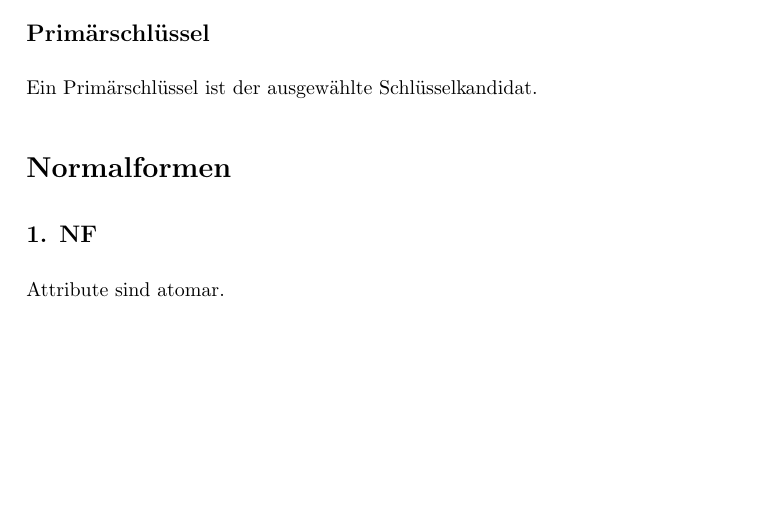
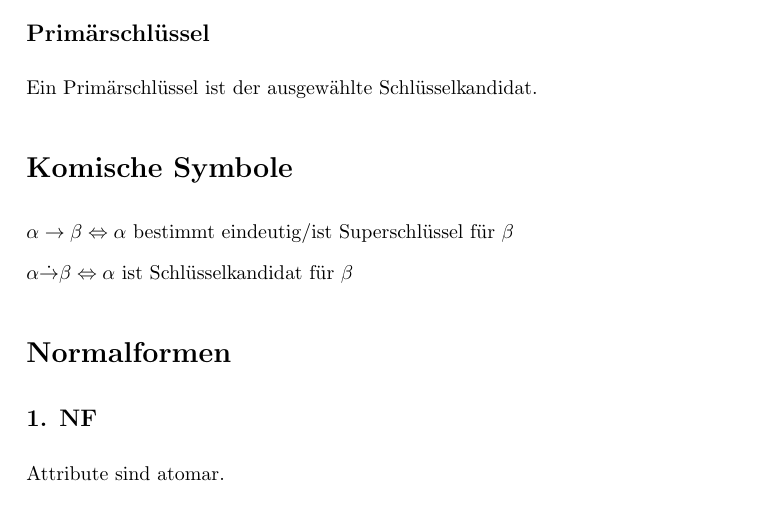
Before and after one commit to sils/learning, a LaTeX document (dbsys/formulas.tex): part of page 3 of 3, cut so that both start at the same text, the shorter picture padded with empty space. Compiled offline with pdfLaTeX.

Commit message:
add strange symbols

```diff
--- a/dbsys/formulas.tex
+++ b/dbsys/formulas.tex
@@ -37,6 +37,12 @@ Ein Schlüsselkandidat ist ein minimaler Superschlüssel.
 
 Ein Primärschlüssel ist der ausgewählte Schlüsselkandidat.
 
+\section*{Komische Symbole}
+
+$\alpha \rightarrow \beta \Leftrightarrow \alpha$ bestimmt eindeutig/ist Superschlüssel für $\beta$
+
+$\alpha \dot{\rightarrow} \beta \Leftrightarrow \alpha$ ist Schlüsselkandidat für $\beta$
+
 \section*{Normalformen}
 
 \subsection*{1. NF}
```
Also changed, not shown: dbsys/formulas.pdf.
